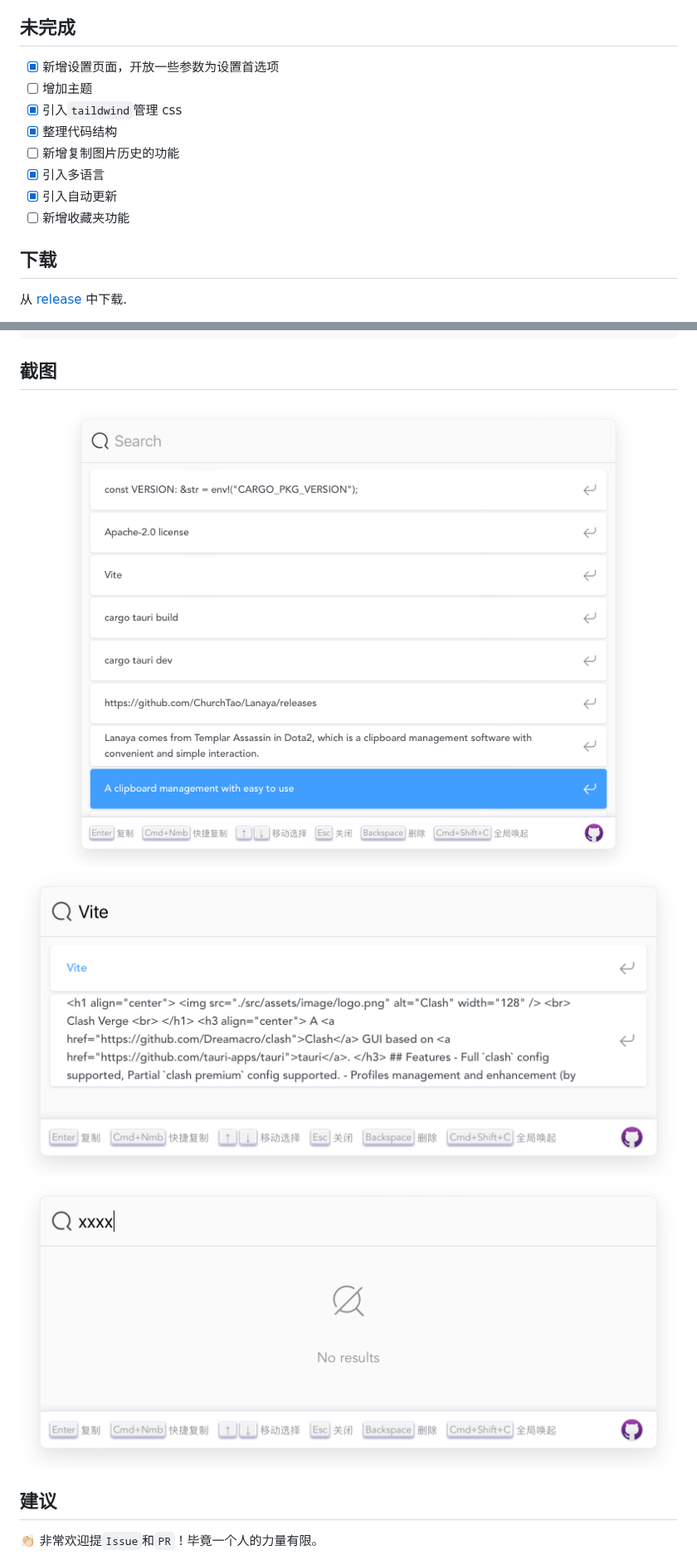
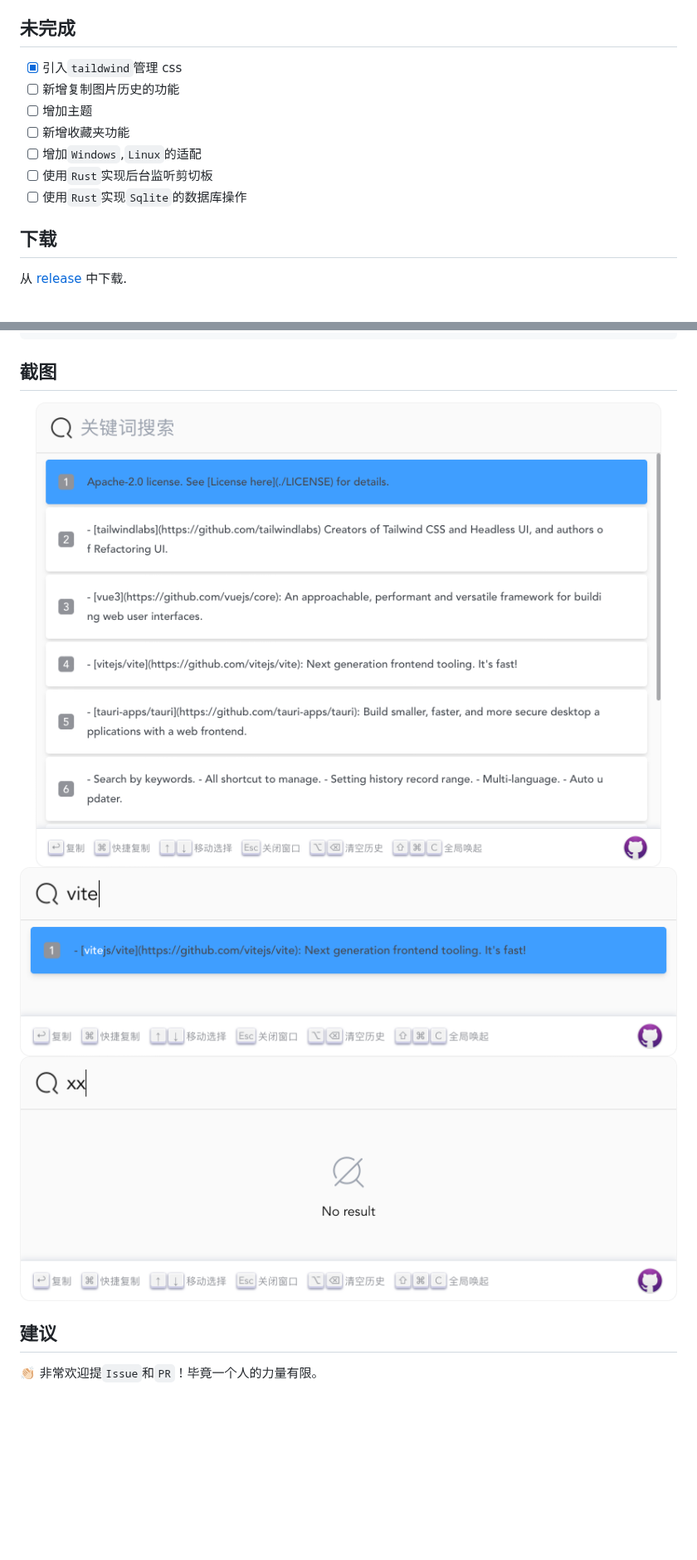
Before and after one commit to ChurchTao/Lanaya, a Markdown page: README_CN.md, 2 parts joined by grey strips. Shown at 83% size. Drawn GitHub-style; pictures changed too: md/demo1.png, md/demo2.png, md/demo3.png; blank space fills up the shorter version.

```diff
--- a/README_CN.md
+++ b/README_CN.md
@@ -34,14 +34,13 @@
 
 ## 未完成
 
-- [x] 新增设置页面，开放一些参数为设置首选项
+- [x] 引入`taildwind`管理 css
+- [ ] 新增复制图片历史的功能
 - [ ] 增加主题
-- [x] 引入`taildwind`管理 css
-- [x] 整理代码结构
-- [ ] 新增复制图片历史的功能
-- [x] 引入多语言
-- [x] 引入自动更新
 - [ ] 新增收藏夹功能
+- [ ] 增加`Windows`,`Linux`的适配
+- [ ] 使用`Rust`实现后台监听剪切板
+- [ ] 使用`Rust`实现`Sqlite`的数据库操作
 
 ## 下载
 
```
Also changed, not shown: README.md (+5 -6 lines), README_EN.md (+7 -8 lines), md/demo4.png (added), 2 other files.
